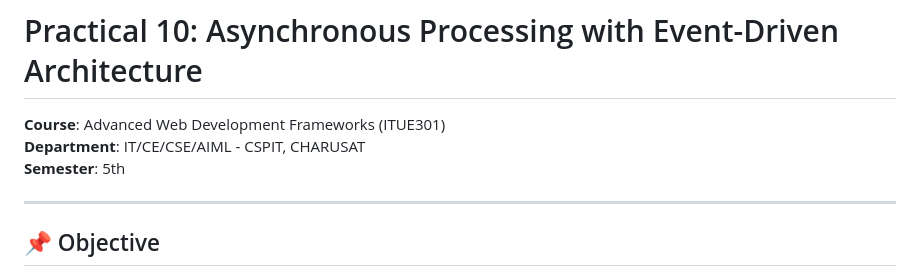
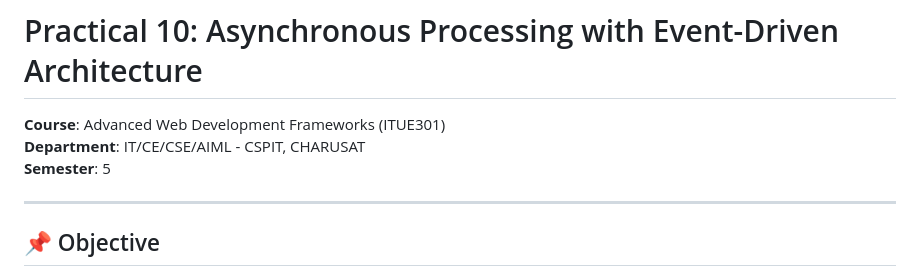
Before and after one commit to cs-cspit/awdf_Prac10_D25CS114, a Markdown page: README.md, the part around the change. Rendered like a GitHub page.

Commit message:
Commit by vainavi..

```diff
--- a/README.md
+++ b/README.md
@@ -2,7 +2,7 @@
 
 **Course**: Advanced Web Development Frameworks (ITUE301)
 **Department**: IT/CE/CSE/AIML - CSPIT, CHARUSAT
-**Semester**: 5th
+**Semester**: 5
 
 ---
 
```
